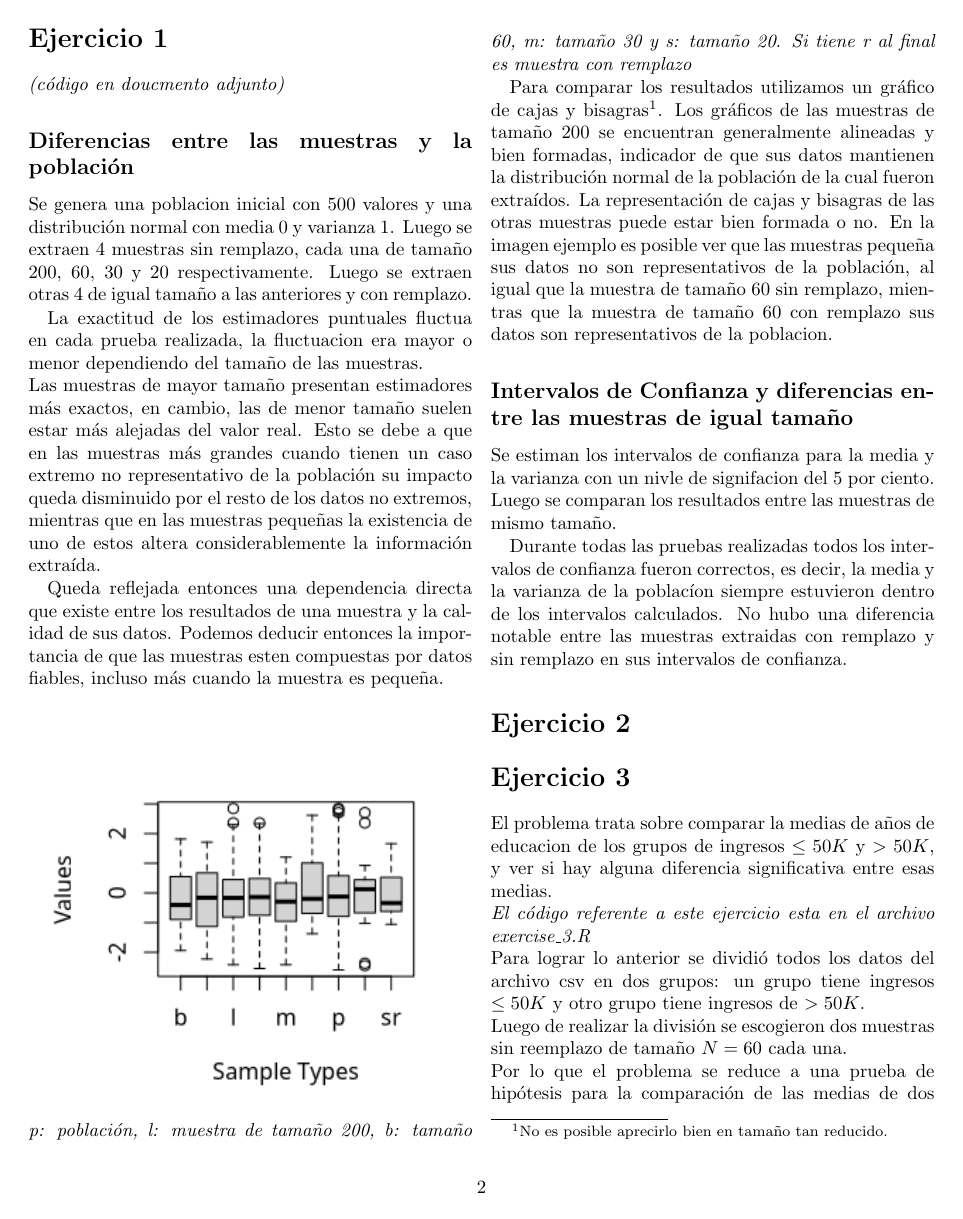
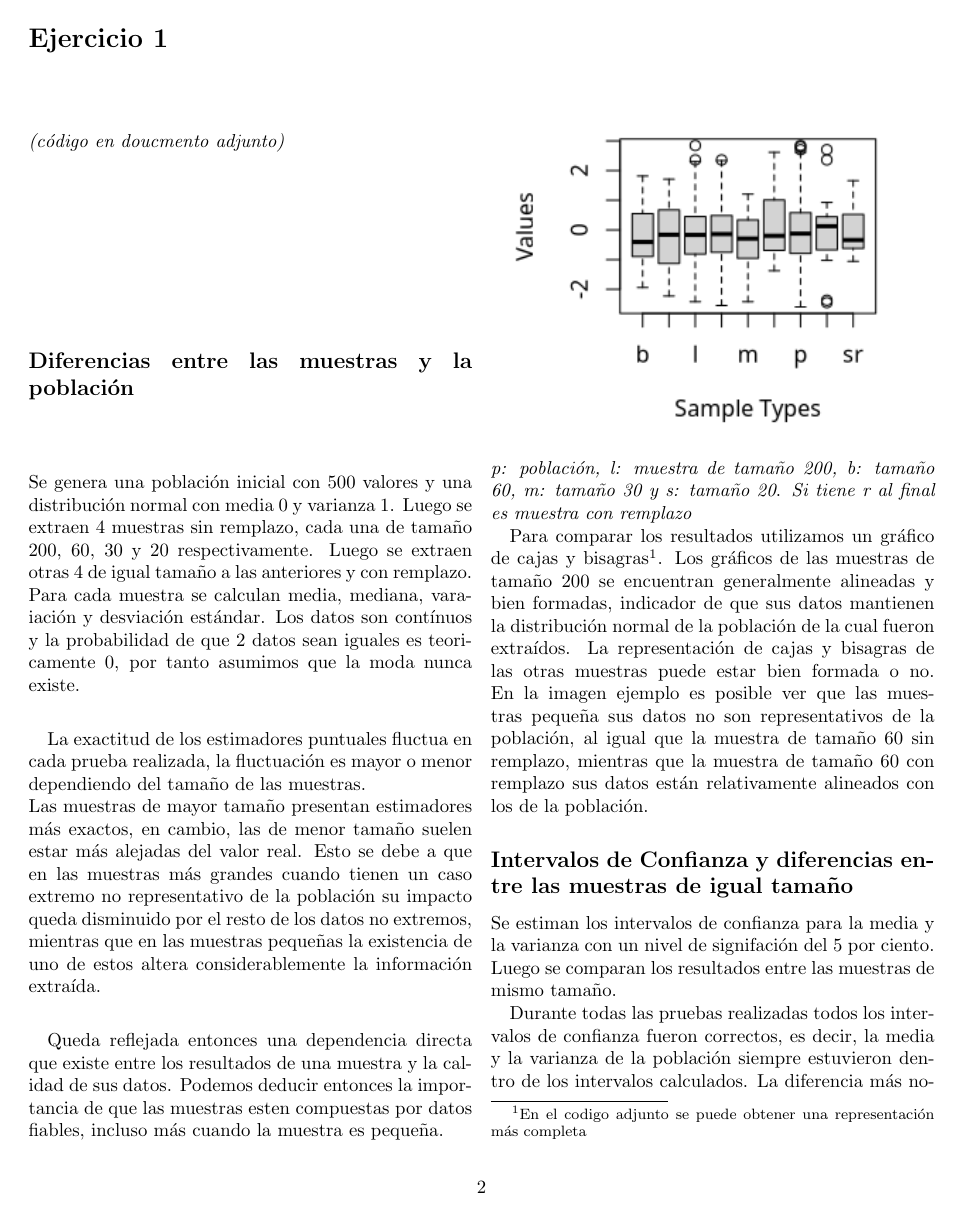
Before and after one commit to rodrigo-pino/stats-first-project, a LaTeX document (report/report.tex): page 2 of 3 before the commit and page 2 of 4 after it. Compiled offline with pdfLaTeX; the source files are stored in an older character set and shown here as Unicode.

Commit message:
update report

```diff
--- a/report/report.tex
+++ b/report/report.tex
@@ -97,9 +97,9 @@ Estudiante P\'erez P\'erez \footnote{Soy estudiante de X año de mi carrera.}\\}
 
 \subsection*{Diferencias entre las muestras y la poblaci\'on}
 
-Se genera una poblacion inicial con 500 valores y una distribución normal con media 0 y varianza 1. Luego se extraen 4 muestras sin remplazo, cada una de tamaño 200, 60, 30 y 20 respectivamente. Luego se extraen otras 4 de igual tamaño a las anteriores y con remplazo.
+Se genera una poblaci\'on inicial con 500 valores y una distribución normal con media 0 y varianza 1. Luego se extraen 4 muestras sin remplazo, cada una de tamaño 200, 60, 30 y 20 respectivamente. Luego se extraen otras 4 de igual tamaño a las anteriores y con remplazo. Para cada muestra se calculan media, mediana, varaiaci\'on y desviaci\'on est\'andar. Los datos son cont\'inuos y la probabilidad de que 2 datos sean iguales es teoricamente 0, por tanto asumimos que la moda nunca existe.
 
-La exactitud de los estimadores puntuales fluctua en cada prueba realizada, la fluctuacion era mayor o menor dependiendo del tama\~no de las muestras. \\
+La exactitud de los estimadores puntuales fluctua en cada prueba realizada, la fluctuaci\'on es mayor o menor dependiendo del tama\~no de las muestras. \\
 Las muestras de mayor tamaño presentan estimadores más exactos, en cambio, las de menor tamaño suelen estar más alejadas del valor real.
 Esto se debe a que en las muestras más grandes cuando tienen un caso extremo no representativo de la población su impacto queda disminuido por el resto de los datos no extremos,
 mientras que en las muestras pequeñas la existencia de uno de estos altera considerablemente la información extra\'ida.
@@ -110,14 +110,14 @@ Queda reflejada entonces una dependencia directa que existe entre los resultados
 \textit{p: poblaci\'on, l: muestra de tama\~no 200, b: tama\~no 60, m: tama\~no 30 y s: tama\~no 20}.
 \textit{Si tiene r al final es muestra con remplazo}
 
-Para comparar los resultados utilizamos un gr\'afico de cajas y bisagras\footnote{No es posible aprecirlo bien en tama\~no tan reducido.}.
+Para comparar los resultados utilizamos un gr\'afico de cajas y bisagras\footnote{En el codigo adjunto se puede obtener una representaci\'on m\'as completa}.
 Los gr\'aficos de las muestras de tama\~no 200 se encuentran generalmente alineadas y bien formadas, indicador de que sus datos mantienen la distribución normal de la poblaci\'on de la cual fueron extra\'idos.
 La representaci\'on de cajas y bisagras de las otras muestras puede estar bien formada o no.
 En la imagen ejemplo es posible ver que las muestras peque\~na sus datos no son representativos de la poblaci\'on,
-al igual que la muestra de tamaño 60 sin remplazo, mientras que la muestra de tama\~no 60 con remplazo sus datos son representativos de la poblacion.
+al igual que la muestra de tamaño 60 sin remplazo, mientras que la muestra de tama\~no 60 con remplazo sus datos est\'an relativamente alineados con los de la poblaci\'on.
 
 \subsection*{Intervalos de Confianza y diferencias entre las muestras de igual tama\~no}
-Se estiman los intervalos de confianza para la media y la varianza con un nivle de signifacion del 5 por ciento. Luego se comparan los resultados entre las muestras de mismo tamaño.
+Se estiman los intervalos de confianza para la media y la varianza con un nivel de signifaci\'on del 5 por ciento. Luego se comparan los resultados entre las muestras de mismo tamaño.
 
-Durante todas las pruebas realizadas todos los intervalos de confianza fueron correctos, es decir, la media y la varianza de la poblac\'ion siempre estuvieron dentro de los intervalos calculados.
-No hubo una diferencia notable entre las muestras extraidas con remplazo y sin remplazo en sus intervalos de confianza.
+Durante todas las pruebas realizadas todos los intervalos de confianza fueron correctos, es decir, la media y la varianza de la poblaci\'on siempre estuvieron dentro de los intervalos calculados.
+La diferencia m\'as notable que ocurri\'o de manera consistente en todas las pruebas realizadas fue la diferencia de tama\~no en los intervalos entre las muestras con mayor cantidad de datos y menor cantidad respectivamente. Una muestra con menor cantidad de datos resulta en un intervalo de confianza m\'as amplio.
```
Also changed, not shown: report/report.pdf, report/report.tex (7 more changed lines).
